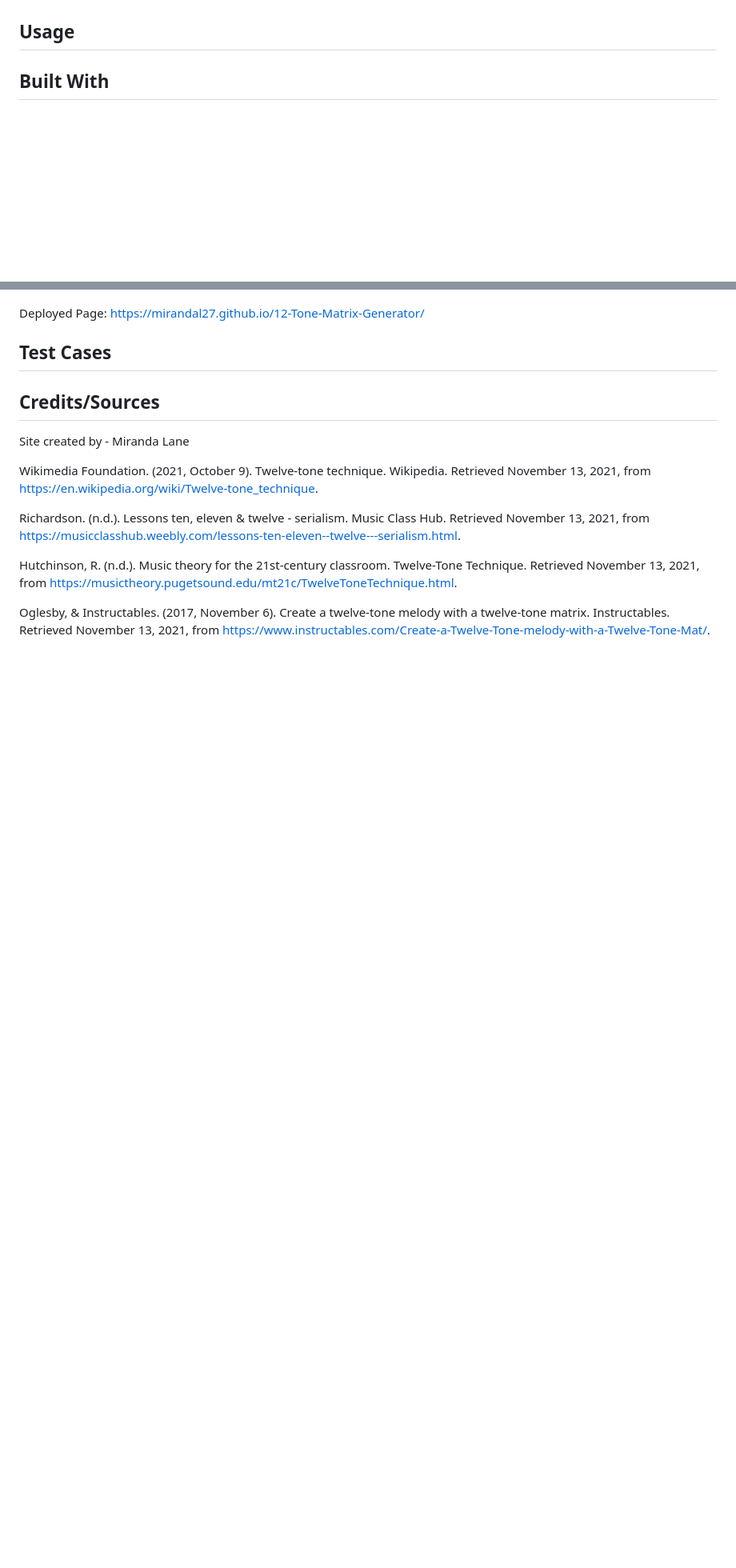
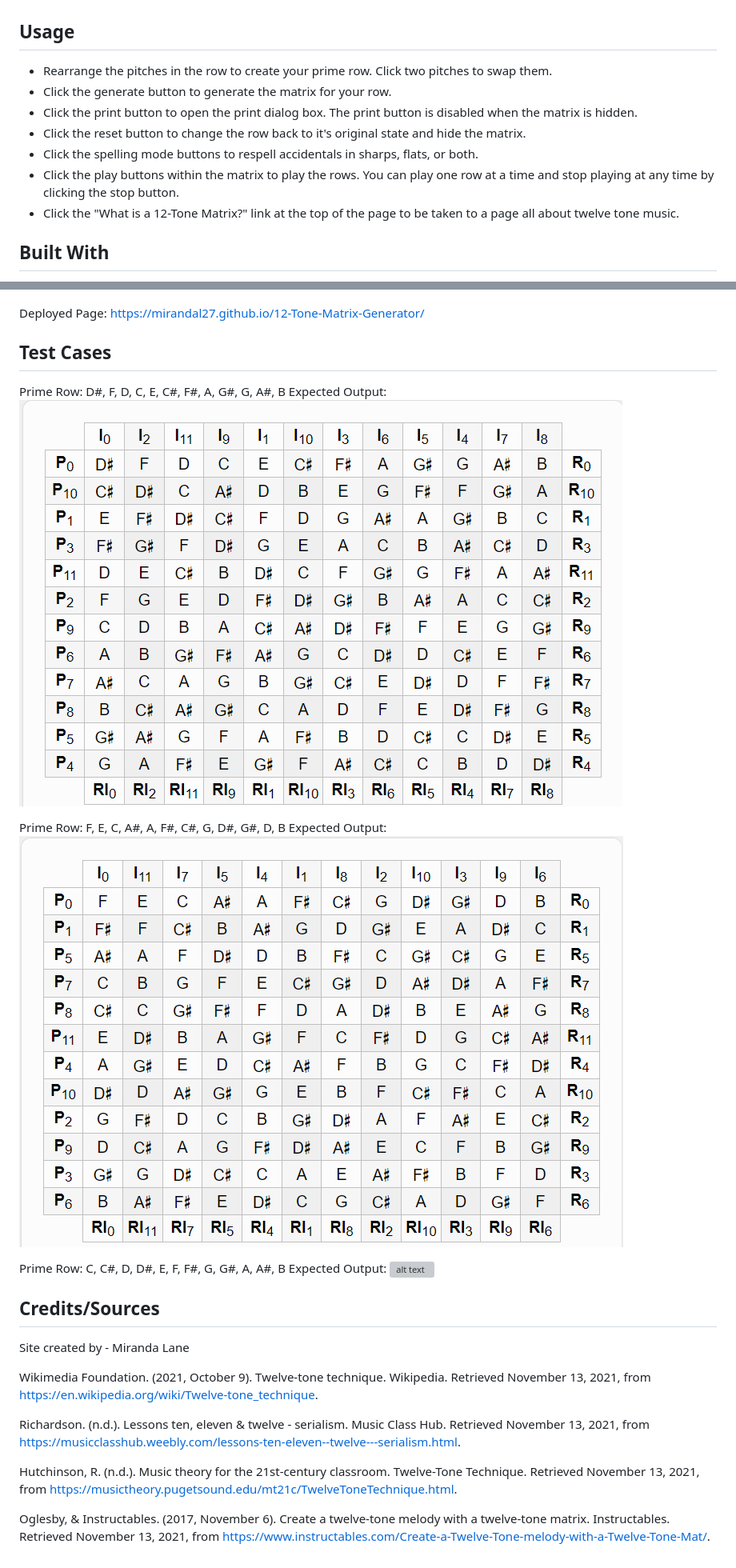
Before and after one commit to MirandaL27/12-Tone-Matrix-Generator, a Markdown page: README.md, 2 parts joined by grey strips. Shown: that part at 80% size. Rendered like a GitHub page; pictures changed too: assets/images/testCase1.png (added), assets/images/testCase2.png (added); blank space fills up the shorter version; grey boxes are pictures that could not be loaded.

Commit message:
finished the readme file

```diff
--- a/README.md
+++ b/README.md
@@ -5,6 +5,13 @@ The goal for this project was to create a compositional tool (12-tone matrix) th
 This project enabled me to practice HTML, CSS and JavaScript. It also allowed me to practice designing user interfaces, writing code that meets accessibility requirements, refactor and simplify large amounts of code, and create responsive web pages.
 
 ## Usage
+* Rearrange the pitches in the row to create your prime row. Click two pitches to swap them.
+* Click the generate button to generate the matrix for your row.
+* Click the print button to open the print dialog box.  The print button is disabled when the matrix is hidden.
+* Click the reset button to change the row back to it's original state and hide the matrix.
+* Click the spelling mode buttons to respell accidentals in sharps, flats, or both.
+* Click the play buttons within the matrix to play the rows.  You can play one row at a time and stop playing at any time by clicking the stop button.
+* Click the "What is a 12-Tone Matrix?" link at the top of the page to be taken to a page all about twelve tone music.
 
 ## Built With
 * HTML
@@ -22,7 +29,17 @@ About page:
 Deployed Page: https://mirandal27.github.io/12-Tone-Matrix-Generator/
 
 ## Test Cases
+Prime Row: D#, F, D, C, E, C#, F#, A, G#, G, A#, B
+Expected Output:
+![alt text](assets/images/testCase1.png)
 
+Prime Row: F, E, C, A#, A, F#, C#, G, D#, G#, D, B
+Expected Output:
+![alt text](assets/images/testCase2.png)
+
+Prime Row: C, C#, D, D#, E, F, F#, G, G#, A, A#, B
+Expected Output:
+![alt text](assets/images.testCase3.png)
 
 ## Credits/Sources
 Site created by - Miranda Lane
```
Also changed, not shown: assets/images/testCase3.png (added).
